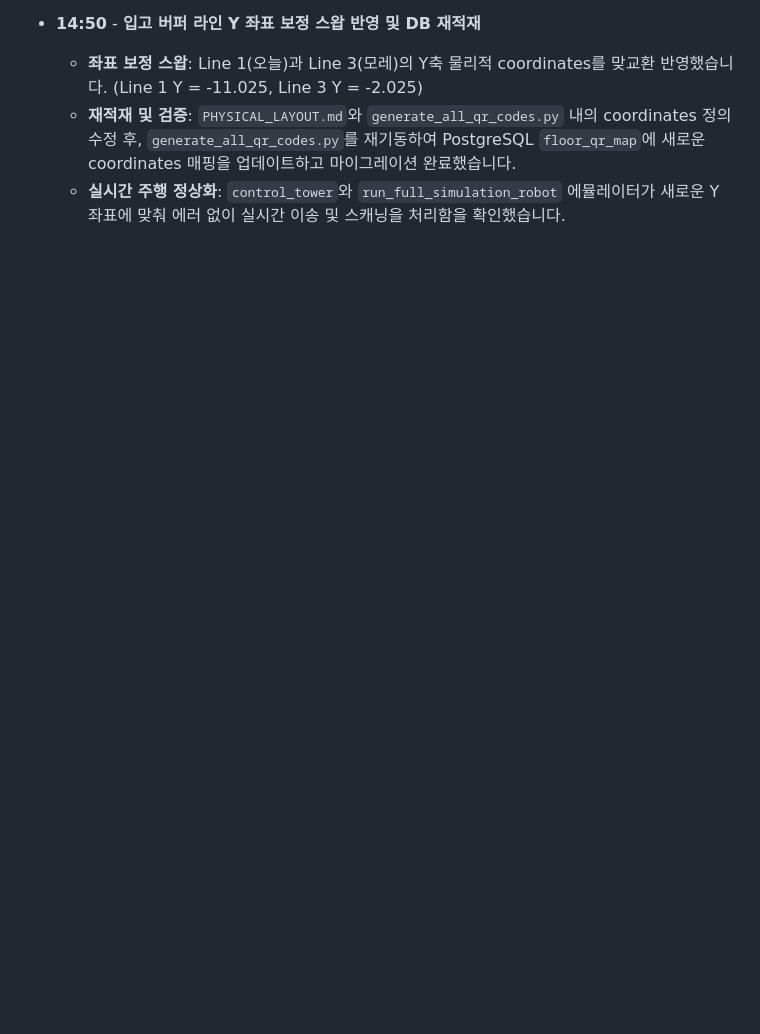
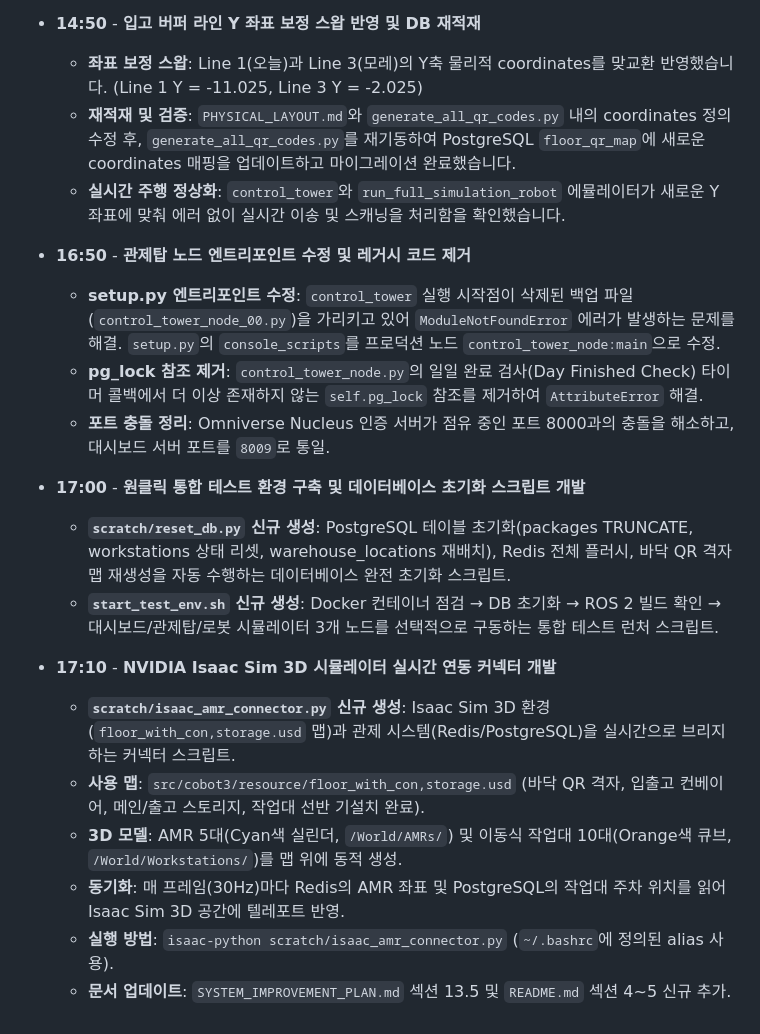
Before and after one commit to yjhyun0613/cobot3_ws, a Markdown page: CHANGELOG.md, the part around the change. Rendered like a GitHub page; blank space fills up the shorter version.

```diff
--- a/CHANGELOG.md
+++ b/CHANGELOG.md
@@ -310,3 +310,20 @@
   - **좌표 보정 스왑**: Line 1(오늘)과 Line 3(모레)의 Y축 물리적 coordinates를 맞교환 반영했습니다. (Line 1 Y = -11.025, Line 3 Y = -2.025)
   - **재적재 및 검증**: `PHYSICAL_LAYOUT.md`와 `generate_all_qr_codes.py` 내의 coordinates 정의 수정 후, `generate_all_qr_codes.py`를 재기동하여 PostgreSQL `floor_qr_map`에 새로운 coordinates 매핑을 업데이트하고 마이그레이션 완료했습니다.
   - **실시간 주행 정상화**: `control_tower`와 `run_full_simulation_robot` 에뮬레이터가 새로운 Y 좌표에 맞춰 에러 없이 실시간 이송 및 스캐닝을 처리함을 확인했습니다.
+
+* **16:50** - **관제탑 노드 엔트리포인트 수정 및 레거시 코드 제거**
+  - **setup.py 엔트리포인트 수정**: `control_tower` 실행 시작점이 삭제된 백업 파일(`control_tower_node_00.py`)을 가리키고 있어 `ModuleNotFoundError` 에러가 발생하는 문제를 해결. `setup.py`의 `console_scripts`를 프로덕션 노드 `control_tower_node:main`으로 수정.
+  - **pg_lock 참조 제거**: `control_tower_node.py`의 일일 완료 검사(Day Finished Check) 타이머 콜백에서 더 이상 존재하지 않는 `self.pg_lock` 참조를 제거하여 `AttributeError` 해결.
+  - **포트 충돌 정리**: Omniverse Nucleus 인증 서버가 점유 중인 포트 8000과의 충돌을 해소하고, 대시보드 서버 포트를 `8009`로 통일.
+
+* **17:00** - **원클릭 통합 테스트 환경 구축 및 데이터베이스 초기화 스크립트 개발**
+  - **`scratch/reset_db.py` 신규 생성**: PostgreSQL 테이블 초기화(packages TRUNCATE, workstations 상태 리셋, warehouse_locations 재배치), Redis 전체 플러시, 바닥 QR 격자 맵 재생성을 자동 수행하는 데이터베이스 완전 초기화 스크립트.
+  - **`start_test_env.sh` 신규 생성**: Docker 컨테이너 점검 → DB 초기화 → ROS 2 빌드 확인 → 대시보드/관제탑/로봇 시뮬레이터 3개 노드를 선택적으로 구동하는 통합 테스트 런처 스크립트.
+
+* **17:10** - **NVIDIA Isaac Sim 3D 시뮬레이터 실시간 연동 커넥터 개발**
+  - **`scratch/isaac_amr_connector.py` 신규 생성**: Isaac Sim 3D 환경(`floor_with_con,storage.usd` 맵)과 관제 시스템(Redis/PostgreSQL)을 실시간으로 브리지하는 커넥터 스크립트.
+  - **사용 맵**: `src/cobot3/resource/floor_with_con,storage.usd` (바닥 QR 격자, 입출고 컨베이어, 메인/출고 스토리지, 작업대 선반 기설치 완료).
+  - **3D 모델**: AMR 5대(Cyan색 실린더, `/World/AMRs/`) 및 이동식 작업대 10대(Orange색 큐브, `/World/Workstations/`)를 맵 위에 동적 생성.
+  - **동기화**: 매 프레임(30Hz)마다 Redis의 AMR 좌표 및 PostgreSQL의 작업대 주차 위치를 읽어 Isaac Sim 3D 공간에 텔레포트 반영.
+  - **실행 방법**: `isaac-python scratch/isaac_amr_connector.py` (`~/.bashrc`에 정의된 alias 사용).
+  - **문서 업데이트**: `SYSTEM_IMPROVEMENT_PLAN.md` 섹션 13.5 및 `README.md` 섹션 4~5 신규 추가.
```
Also changed, not shown: README.md (+35 -2 lines).
